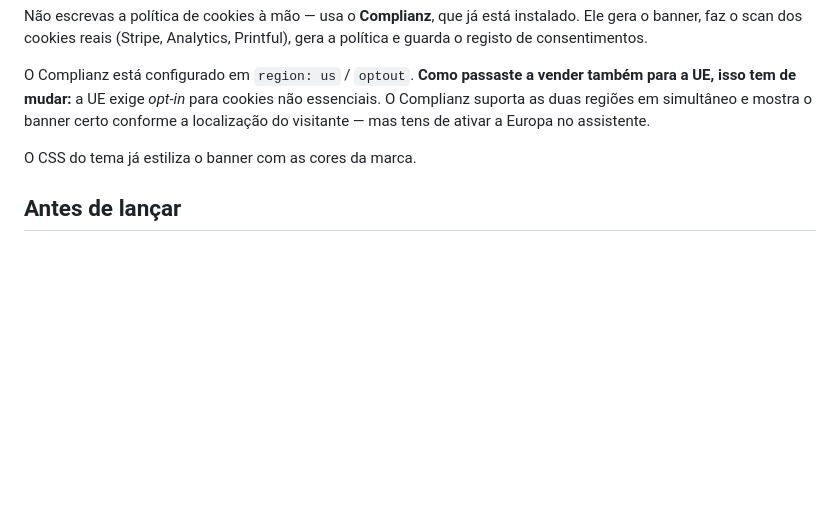
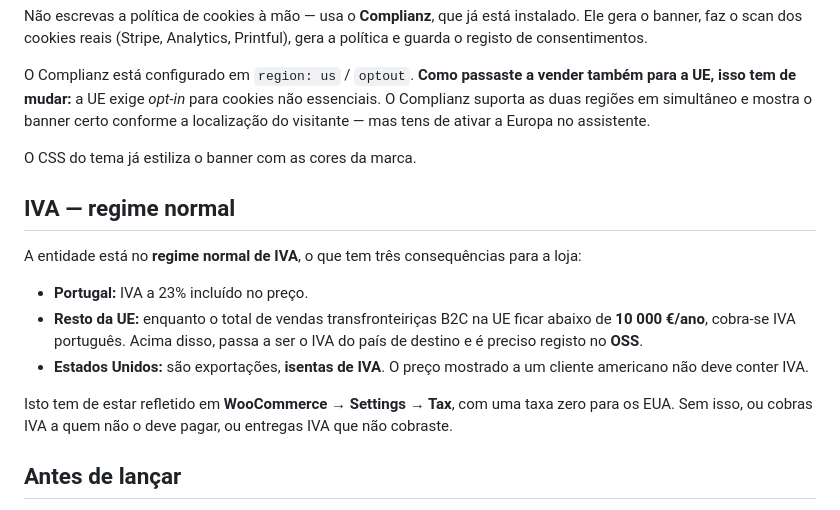
Before and after one commit to LeonardoFreitas3/OurMoment, a Markdown page: legal/README.md, the part around the change. GitHub-like rendering; blank space fills up the shorter version.

Commit message:
Legal: state VAT correctly for the normal regime
The entity is registered under the normal VAT regime, so the placeholder
wording no longer fits.

"Prices include VAT where applicable" was vague in the direction that
matters: sales shipped outside the EU are exports and carry no EU VAT at
all, which is a different statement from VAT being included. EU buyers now
see that VAT is included at their country's rate and itemised on the
invoice; US buyers see that no EU VAT applies.

README gains the three rules that follow from the regime — 23% for
Portugal, Portuguese VAT for the rest of the EU until the 10,000 EUR
distance-selling threshold and OSS registration after it, and zero-rated
exports to the US — plus the note that WooCommerce needs a zero rate for
the US, without which the store either charges VAT nobody owes or remits
VAT it never collected.

Co-Authored-By: Claude Opus 4.8 <noreply@anthropic.com>

```diff
--- a/legal/README.md
+++ b/legal/README.md
@@ -67,6 +67,22 @@ no assistente.
 
 O CSS do tema já estiliza o banner com as cores da marca.
 
+## IVA — regime normal
+
+A entidade está no **regime normal de IVA**, o que tem três consequências
+para a loja:
+
+- **Portugal:** IVA a 23% incluído no preço.
+- **Resto da UE:** enquanto o total de vendas transfronteiriças B2C na UE
+  ficar abaixo de **10 000 €/ano**, cobra-se IVA português. Acima disso, passa
+  a ser o IVA do país de destino e é preciso registo no **OSS**.
+- **Estados Unidos:** são exportações, **isentas de IVA**. O preço mostrado a
+  um cliente americano não deve conter IVA.
+
+Isto tem de estar refletido em **WooCommerce → Settings → Tax**, com uma taxa
+zero para os EUA. Sem isso, ou cobras IVA a quem não o deve pagar, ou entregas
+IVA que não cobraste.
+
 ## Antes de lançar
 
 1. Abrir atividade / registar entidade
```
Also changed, not shown: legal/terms.md (+5 -3 lines).
